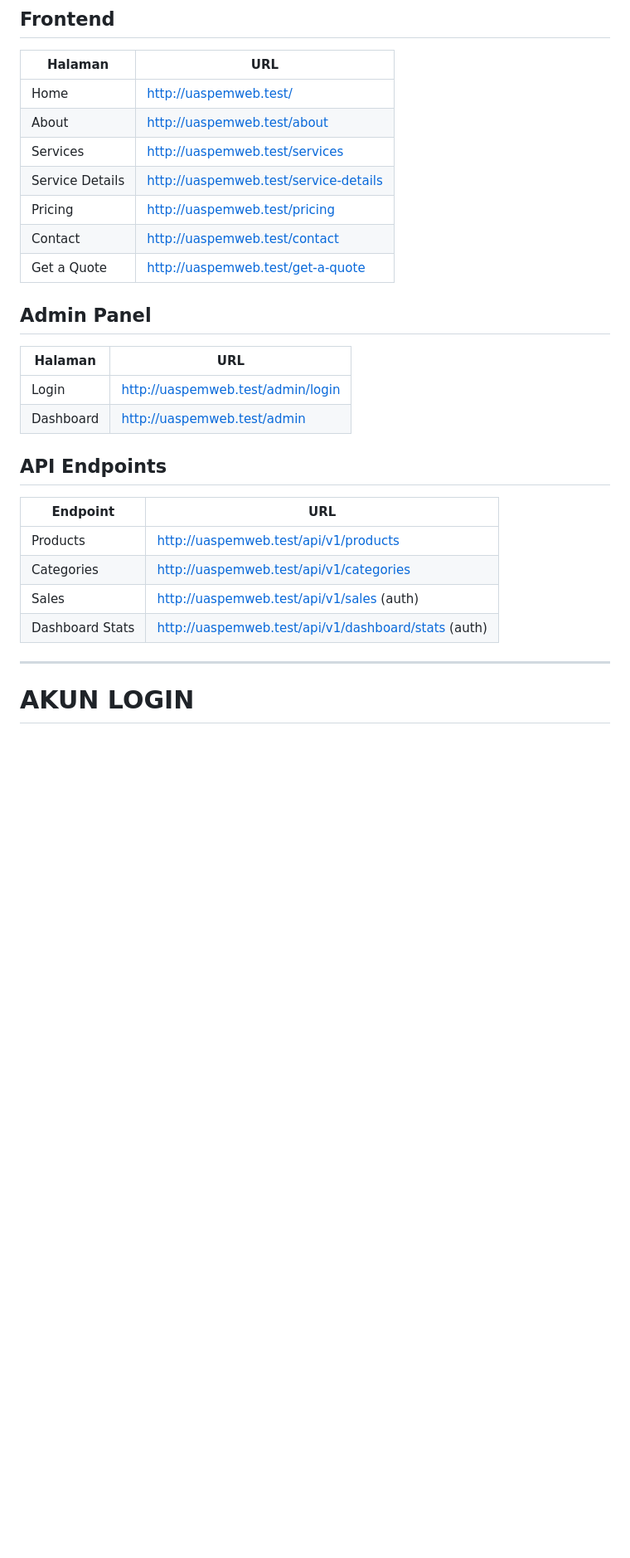
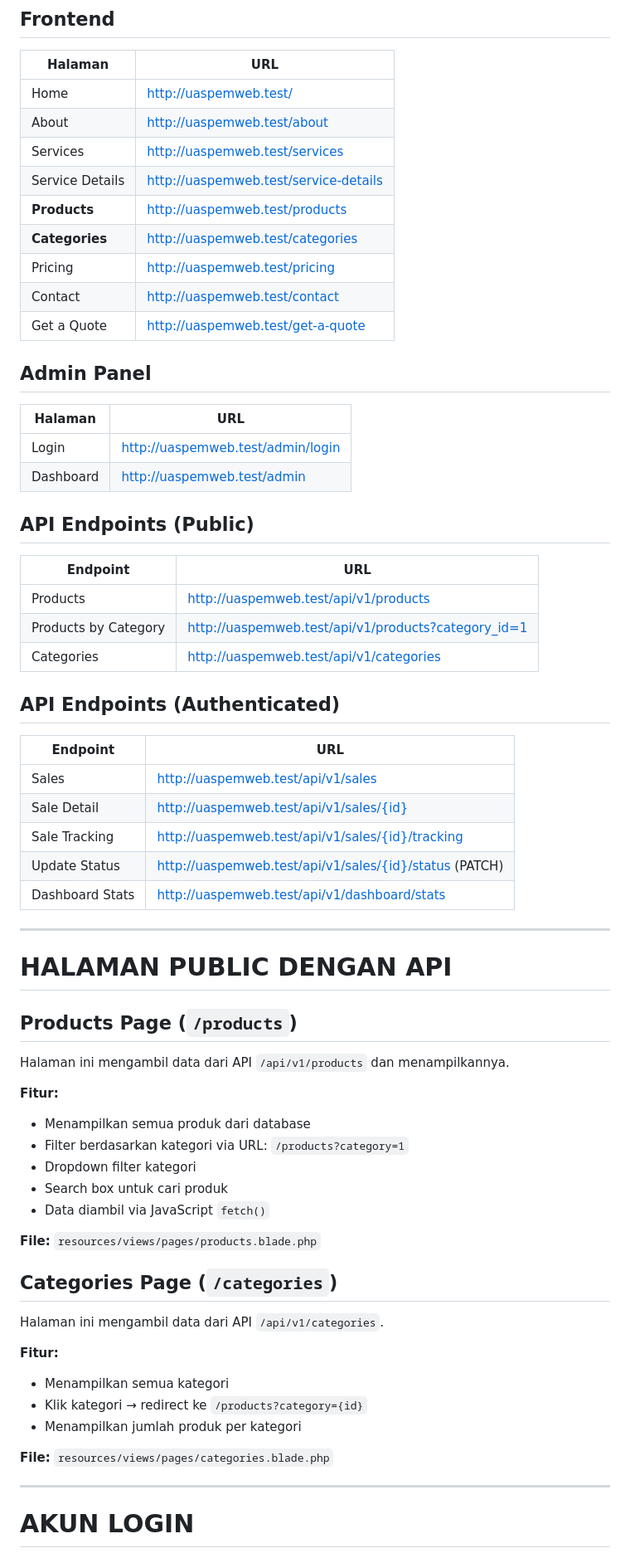
Before and after one commit to ReysGG/uaspemweb-2026, a Markdown page: dokumentasi.md, the part around the change. Shown at 83% size. Drawn GitHub-style; blank space fills up the shorter version.

Commit message:
Penambahan Dokumentasi

```diff
--- a/dokumentasi.md
+++ b/dokumentasi.md
@@ -216,6 +216,8 @@ dcp "feat: complete implementation of export-import application"
 | About | http://uaspemweb.test/about |
 | Services | http://uaspemweb.test/services |
 | Service Details | http://uaspemweb.test/service-details |
+| **Products** | http://uaspemweb.test/products |
+| **Categories** | http://uaspemweb.test/categories |
 | Pricing | http://uaspemweb.test/pricing |
 | Contact | http://uaspemweb.test/contact |
 | Get a Quote | http://uaspemweb.test/get-a-quote |
@@ -226,13 +228,47 @@ dcp "feat: complete implementation of export-import application"
 | Login | http://uaspemweb.test/admin/login |
 | Dashboard | http://uaspemweb.test/admin |
 
-## API Endpoints
+## API Endpoints (Public)
 | Endpoint | URL |
 |----------|-----|
 | Products | http://uaspemweb.test/api/v1/products |
+| Products by Category | http://uaspemweb.test/api/v1/products?category_id=1 |
 | Categories | http://uaspemweb.test/api/v1/categories |
-| Sales | http://uaspemweb.test/api/v1/sales (auth) |
-| Dashboard Stats | http://uaspemweb.test/api/v1/dashboard/stats (auth) |
+
+## API Endpoints (Authenticated)
+| Endpoint | URL |
+|----------|-----|
+| Sales | http://uaspemweb.test/api/v1/sales |
+| Sale Detail | http://uaspemweb.test/api/v1/sales/{id} |
+| Sale Tracking | http://uaspemweb.test/api/v1/sales/{id}/tracking |
+| Update Status | http://uaspemweb.test/api/v1/sales/{id}/status (PATCH) |
+| Dashboard Stats | http://uaspemweb.test/api/v1/dashboard/stats |
+
+---
+
+# HALAMAN PUBLIC DENGAN API
+
+## Products Page (`/products`)
+Halaman ini mengambil data dari API `/api/v1/products` dan menampilkannya.
+
+**Fitur:**
+- Menampilkan semua produk dari database
+- Filter berdasarkan kategori via URL: `/products?category=1`
+- Dropdown filter kategori
+- Search box untuk cari produk
+- Data diambil via JavaScript `fetch()`
+
+**File:** `resources/views/pages/products.blade.php`
+
+## Categories Page (`/categories`)
+Halaman ini mengambil data dari API `/api/v1/categories`.
+
+**Fitur:**
+- Menampilkan semua kategori
+- Klik kategori → redirect ke `/products?category={id}`
+- Menampilkan jumlah produk per kategori
+
+**File:** `resources/views/pages/categories.blade.php`
 
 ---
 
```
